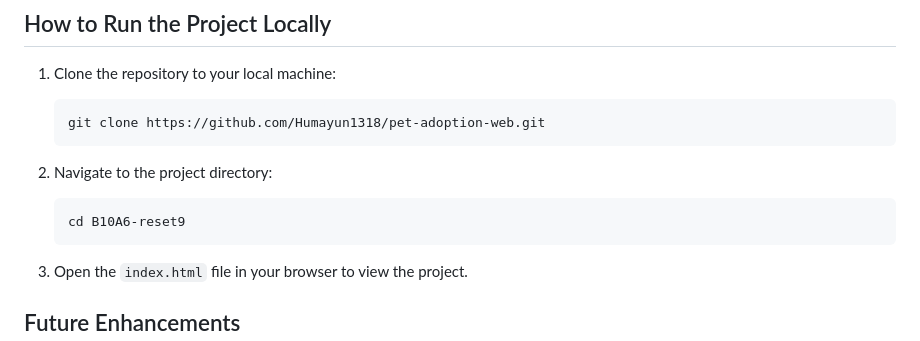
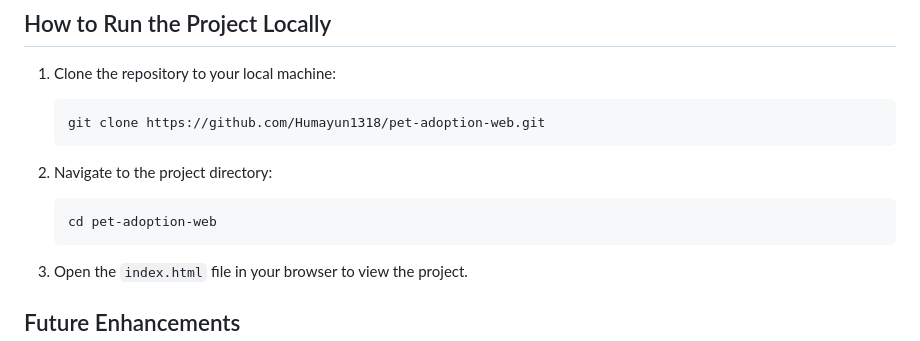
Before and after one commit to Humayun1318/pet-adoption-web, a Markdown page: readme.md, the part around the change. GitHub-like rendering.

````diff
--- a/readme.md
+++ b/readme.md
@@ -46,7 +46,7 @@ Clone the repository from GitHub to run the project locally:
 
 2. Navigate to the project directory:
     ```bash
-    cd B10A6-reset9
+    cd pet-adoption-web
     ```
 
 3. Open the `index.html` file in your browser to view the project.
````
